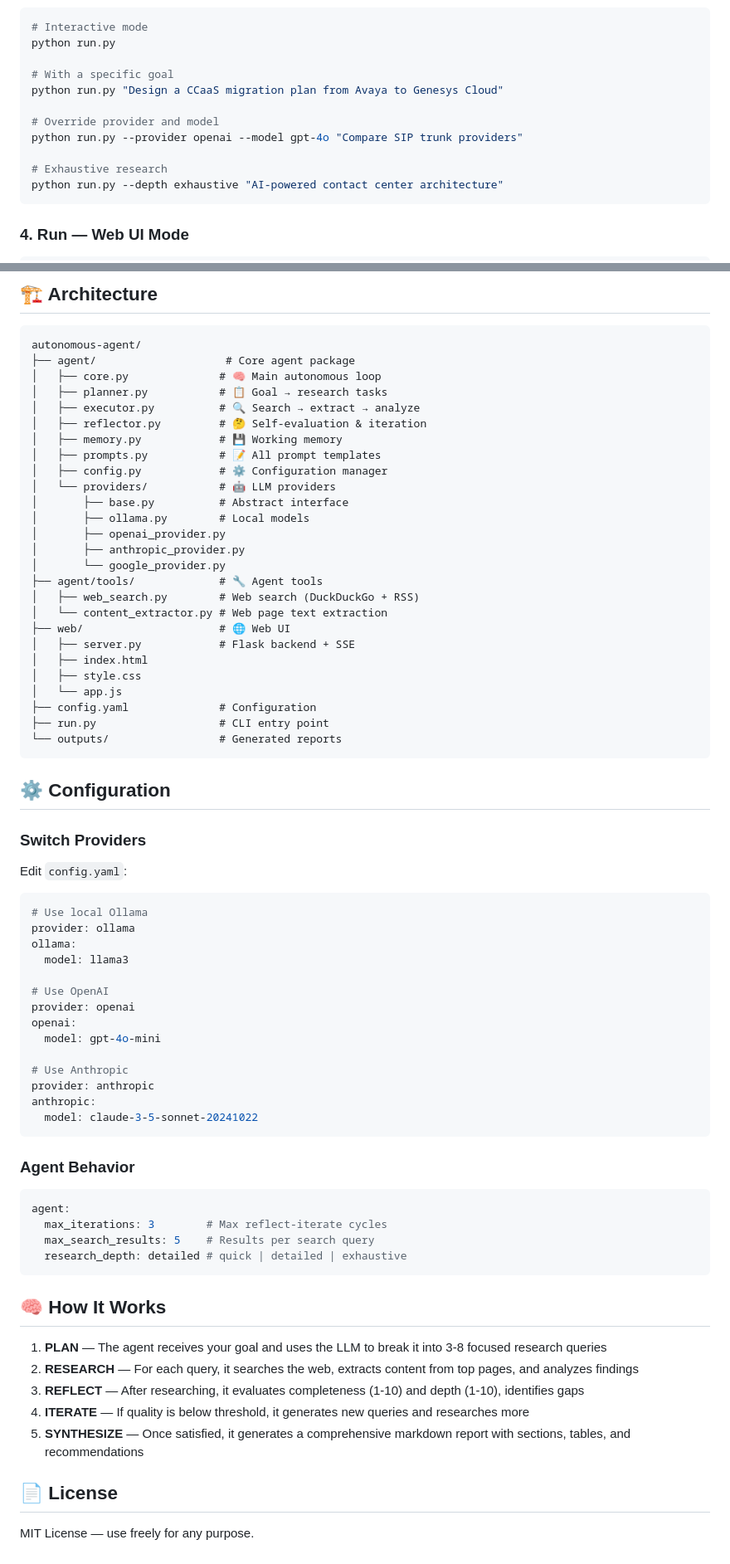
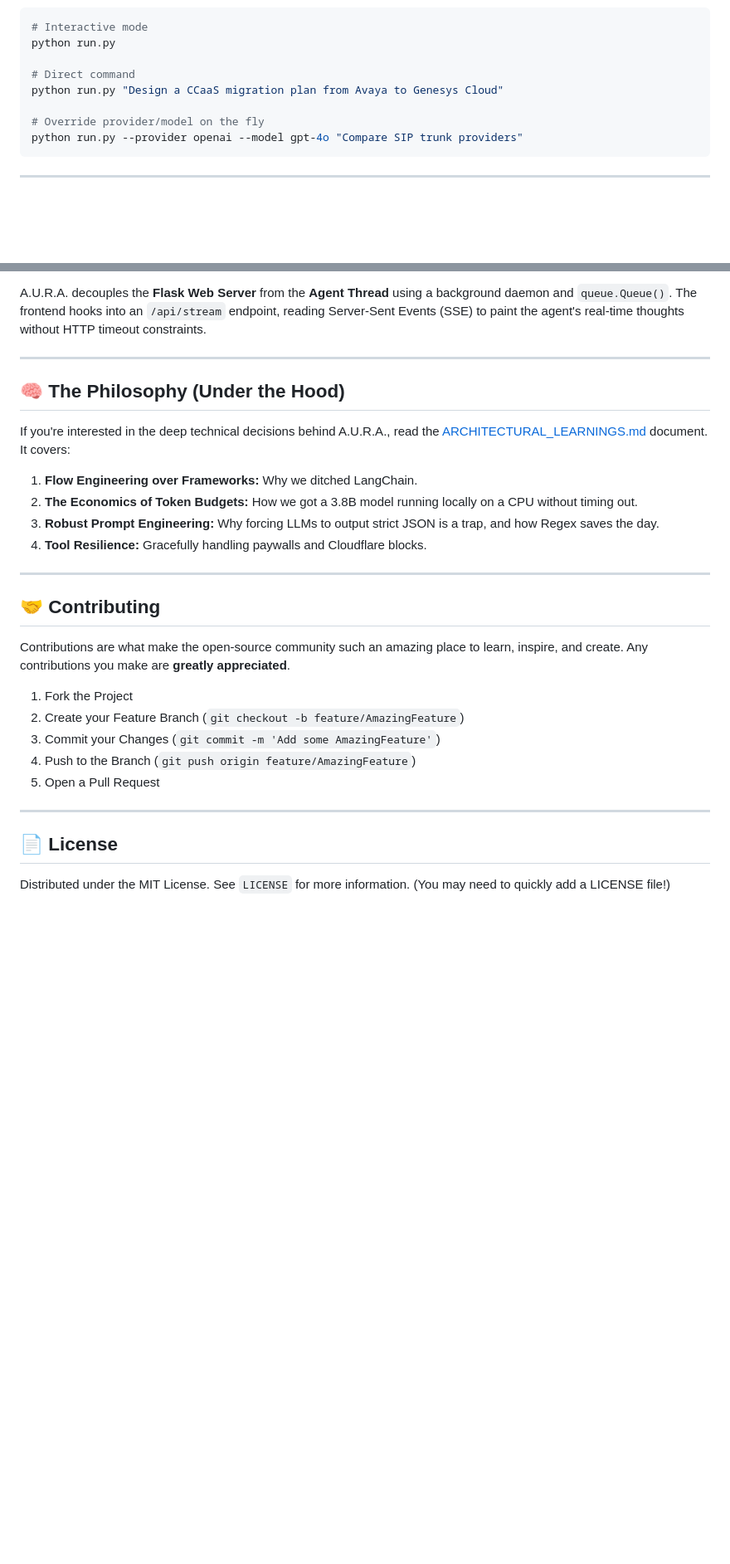
Before and after one commit to shanmukhkoya/A.U.R.A, a Markdown page: README.md, 2 parts joined by grey strips. Shown at 83% size. Drawn GitHub-style; blank space fills up the shorter version.

````diff
--- a/README.md
+++ b/README.md
@@ -66,15 +87,12 @@ copy .env.example .env
 # Interactive mode
 python run.py
 
-# With a specific goal
+# Direct command
 python run.py "Design a CCaaS migration plan from Avaya to Genesys Cloud"
 
-# Override provider and model
+# Override provider/model on the fly
 python run.py --provider openai --model gpt-4o "Compare SIP trunk providers"
-
-# Exhaustive research
-python run.py --depth exhaustive "AI-powered contact center architecture"
 ```
 
-### 4. Run — Web UI Mode
+---
 
@@ -84,75 +112,31 @@ python web/server.py
 ```
 
-## 🏗️ Architecture
+A.U.R.A. decouples the **Flask Web Server** from the **Agent Thread** using a background daemon and `queue.Queue()`. The frontend hooks into an `/api/stream` endpoint, reading Server-Sent Events (SSE) to paint the agent's real-time thoughts without HTTP timeout constraints.
 
-```
-autonomous-agent/
-├── agent/                    # Core agent package
-│   ├── core.py              # 🧠 Main autonomous loop
-│   ├── planner.py           # 📋 Goal → research tasks
-│   ├── executor.py          # 🔍 Search → extract → analyze
-│   ├── reflector.py         # 🤔 Self-evaluation & iteration
-│   ├── memory.py            # 💾 Working memory
-│   ├── prompts.py           # 📝 All prompt templates
-│   ├── config.py            # ⚙️ Configuration manager
-│   └── providers/           # 🤖 LLM providers
-│       ├── base.py          # Abstract interface
-│       ├── ollama.py        # Local models
-│       ├── openai_provider.py
-│       ├── anthropic_provider.py
-│       └── google_provider.py
-├── agent/tools/             # 🔧 Agent tools
-│   ├── web_search.py        # Web search (DuckDuckGo + RSS)
-│   └── content_extractor.py # Web page text extraction
-├── web/                     # 🌐 Web UI
-│   ├── server.py            # Flask backend + SSE
-│   ├── index.html
-│   ├── style.css
-│   └── app.js
-├── config.yaml              # Configuration
-├── run.py                   # CLI entry point
-└── outputs/                 # Generated reports
-```
+---
 
-## ⚙️ Configuration
+## 🧠 The Philosophy (Under the Hood)
 
-### Switch Providers
+If you're interested in the deep technical decisions behind A.U.R.A., read the [ARCHITECTURAL_LEARNINGS.md](ARCHITECTURAL_LEARNINGS.md) document. It covers:
+1. **Flow Engineering over Frameworks:** Why we ditched LangChain.
+2. **The Economics of Token Budgets:** How we got a 3.8B model running locally on a CPU without timing out.
+3. **Robust Prompt Engineering:** Why forcing LLMs to output strict JSON is a trap, and how Regex saves the day.
+4. **Tool Resilience:** Gracefully handling paywalls and Cloudflare blocks.
 
-Edit `config.yaml`:
-```yaml
-# Use local Ollama
-provider: ollama
-ollama:
-  model: llama3
+---
 
-# Use OpenAI
-provider: openai
-openai:
-  model: gpt-4o-mini
+## 🤝 Contributing
 
-# Use Anthropic
-provider: anthropic
-anthropic:
-  model: claude-3-5-sonnet-20241022
-```
+Contributions are what make the open-source community such an amazing place to learn, inspire, and create. Any contributions you make are **greatly appreciated**.
 
-### Agent Behavior
+1. Fork the Project
+2. Create your Feature Branch (`git checkout -b feature/AmazingFeature`)
+3. Commit your Changes (`git commit -m 'Add some AmazingFeature'`)
+4. Push to the Branch (`git push origin feature/AmazingFeature`)
+5. Open a Pull Request
 
-```yaml
-agent:
-  max_iterations: 3        # Max reflect-iterate cycles
-  max_search_results: 5    # Results per search query
-  research_depth: detailed # quick | detailed | exhaustive
-```
-
-## 🧠 How It Works
-
-1. **PLAN** — The agent receives your goal and uses the LLM to break it into 3-8 focused research queries
-2. **RESEARCH** — For each query, it searches the web, extracts content from top pages, and analyzes findings
-3. **REFLECT** — After researching, it evaluates completeness (1-10) and depth (1-10), identifies gaps
-4. **ITERATE** — If quality is below threshold, it generates new queries and researches more
-5. **SYNTHESIZE** — Once satisfied, it generates a comprehensive markdown report with sections, tables, and recommendations
+---
 
 ## 📄 License
 
-MIT License — use freely for any purpose.
+Distributed under the MIT License. See `LICENSE` for more information. (You may need to quickly add a LICENSE file!)
````
Also changed, not shown: other parts of README.md (+72 -41 lines).
